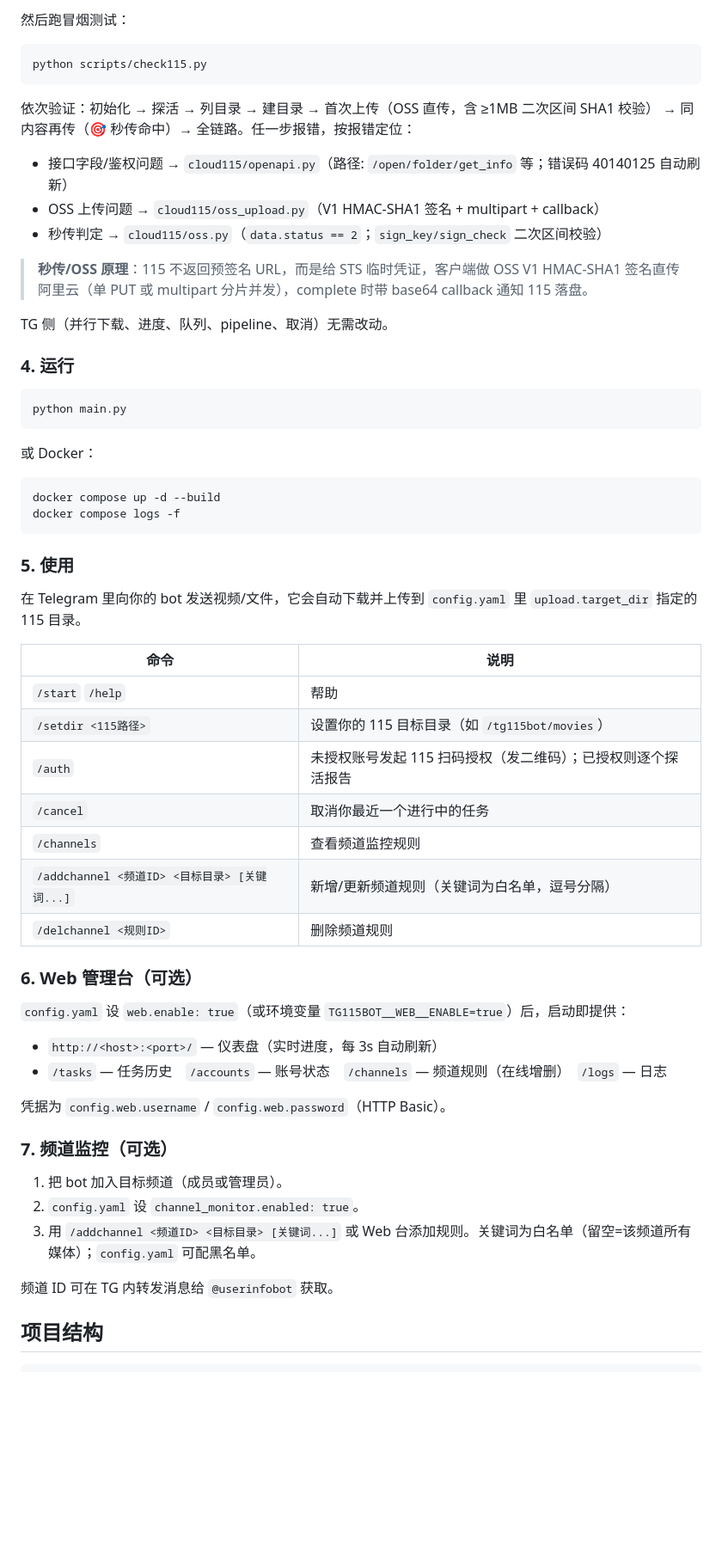
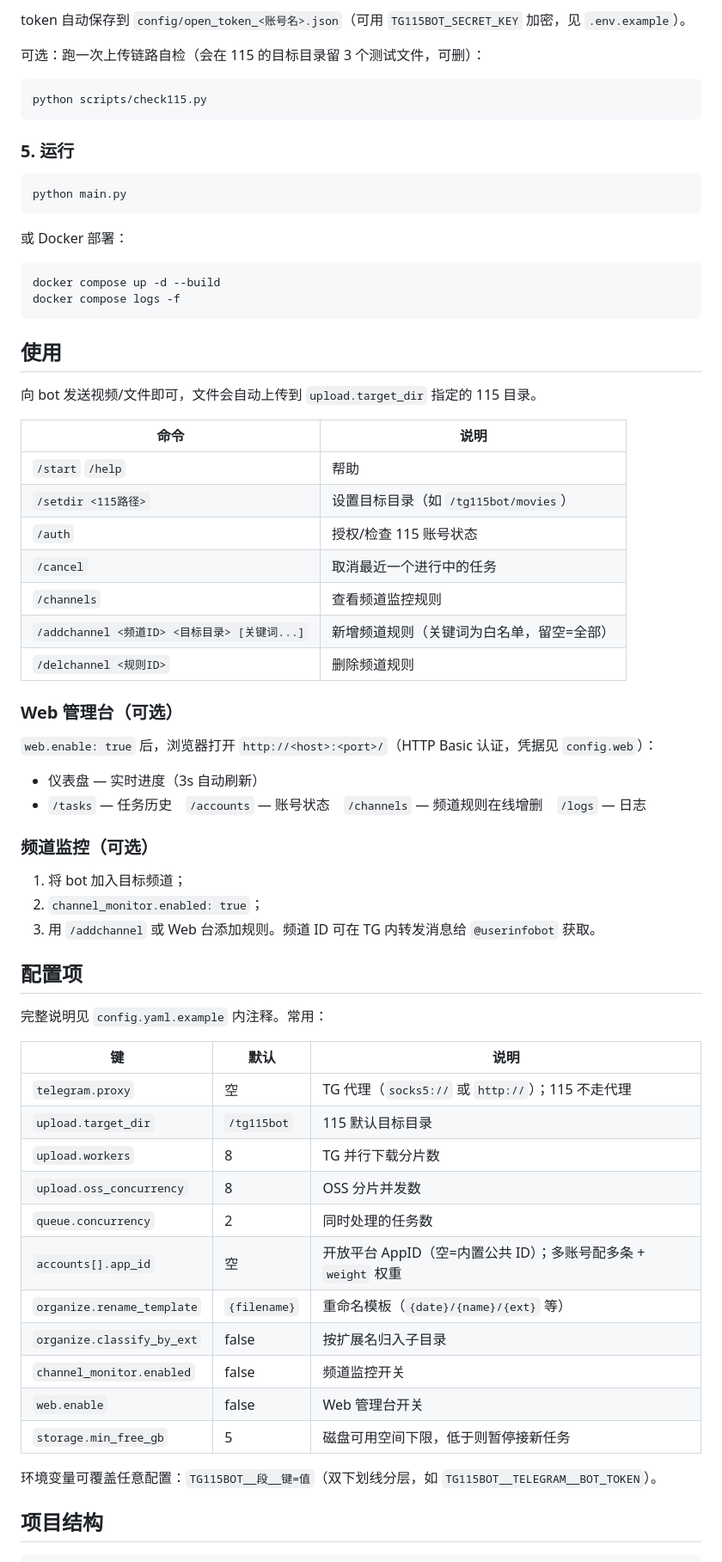
Before and after one commit to ivenlau/tg115bot, a Markdown page: README.md, the part around one of its changes. Shown at 86% size. Drawn GitHub-style; blank space fills up the shorter version.

````diff
--- a/README.md
+++ b/README.md
@@ -84,66 +75,72 @@ python scripts/check115.py --auth    # 终端直接渲染二维码（深色背
 ```
 
-然后跑冒烟测试：
+token 自动保存到 `config/open_token_<账号名>.json`（可用 `TG115BOT_SECRET_KEY` 加密，见 `.env.example`）。
+
+可选：跑一次上传链路自检（会在 115 的目标目录留 3 个测试文件，可删）：
 
 ```bash
 python scripts/check115.py
 ```
 
-依次验证：初始化 → 探活 → 列目录 → 建目录 → 首次上传（OSS 直传，含 ≥1MB 二次区间 SHA1 校验）
-→ 同内容再传（🎯 秒传命中）→ 全链路。任一步报错，按报错定位：
-
-- 接口字段/鉴权问题 → `cloud115/openapi.py`（路径: `/open/folder/get_info` 等；错误码 40140125 自动刷新）
-- OSS 上传问题 → `cloud115/oss_upload.py`（V1 HMAC-SHA1 签名 + multipart + callback）
-- 秒传判定 → `cloud115/oss.py`（`data.status == 2`；`sign_key/sign_check` 二次区间校验）
-
-> **秒传/OSS 原理**：115 不返回预签名 URL，而是给 STS 临时凭证，客户端做 OSS V1 HMAC-SHA1
-> 签名直传阿里云（单 PUT 或 multipart 分片并发），complete 时带 base64 callback 通知 115 落盘。
-
-TG 侧（并行下载、进度、队列、pipeline、取消）无需改动。
-
-### 4. 运行
+### 5. 运行
 
 ```bash
 python main.py
 ```
 
-或 Docker：
+或 Docker 部署：
 
 ```bash
 docker compose up -d --build
 docker compose logs -f
 ```
 
-### 5. 使用
+## 使用
 
-在 Telegram 里向你的 bot 发送视频/文件，它会自动下载并上传到 `config.yaml` 里 `upload.target_dir` 指定的 115 目录。
+向 bot 发送视频/文件即可，文件会自动上传到 `upload.target_dir` 指定的 115 目录。
 
 | 命令 | 说明 |
 |---|---|
 | `/start` `/help` | 帮助 |
-| `/setdir <115路径>` | 设置你的 115 目标目录（如 `/tg115bot/movies`） |
-| `/auth` | 未授权账号发起 115 扫码授权（发二维码）；已授权则逐个探活报告 |
-| `/cancel` | 取消你最近一个进行中的任务 |
+| `/setdir <115路径>` | 设置目标目录（如 `/tg115bot/movies`） |
+| `/auth` | 授权/检查 115 账号状态 |
+| `/cancel` | 取消最近一个进行中的任务 |
 | `/channels` | 查看频道监控规则 |
-| `/addchannel <频道ID> <目标目录> [关键词...]` | 新增/更新频道规则（关键词为白名单，逗号分隔） |
+| `/addchannel <频道ID> <目标目录> [关键词...]` | 新增频道规则（关键词为白名单，留空=全部） |
 | `/delchannel <规则ID>` | 删除频道规则 |
 
-### 6. Web 管理台（可选）
+### Web 管理台（可选）
 
-`config.yaml` 设 `web.enable: true`（或环境变量 `TG115BOT__WEB__ENABLE=true`）后，启动即提供：
+`web.enable: true` 后，浏览器打开 `http://<host>:<port>/`（HTTP Basic 认证，凭据见 `config.web`）：
 
-- `http://<host>:<port>/` — 仪表盘（实时进度，每 3s 自动刷新）
-- `/tasks` — 任务历史　`/accounts` — 账号状态　`/channels` — 频道规则（在线增删）　`/logs` — 日志
+- 仪表盘 — 实时进度（3s 自动刷新）
+- `/tasks` — 任务历史　`/accounts` — 账号状态　`/channels` — 频道规则在线增删　`/logs` — 日志
 
-凭据为 `config.web.username` / `config.web.password`（HTTP Basic）。
+### 频道监控（可选）
 
-### 7. 频道监控（可选）
+1. 将 bot 加入目标频道；
+2. `channel_monitor.enabled: true`；
+3. 用 `/addchannel` 或 Web 台添加规则。频道 ID 可在 TG 内转发消息给 `@userinfobot` 获取。
 
-1. 把 bot 加入目标频道（成员或管理员）。
-2. `config.yaml` 设 `channel_monitor.enabled: true`。
-3. 用 `/addchannel <频道ID> <目标目录> [关键词...]` 或 Web 台添加规则。关键词为白名单（留空=该频道所有媒体）；`config.yaml` 可配黑名单。
+## 配置项
 
-频道 ID 可在 TG 内转发消息给 `@userinfobot` 获取。
+完整说明见 `config.yaml.example` 内注释。常用：
+
+| 键 | 默认 | 说明 |
+|---|---|---|
+| `telegram.proxy` | 空 | TG 代理（`socks5://` 或 `http://`）；115 不走代理 |
+| `upload.target_dir` | `/tg115bot` | 115 默认目标目录 |
+| `upload.workers` | 8 | TG 并行下载分片数 |
+| `upload.oss_concurrency` | 8 | OSS 分片并发数 |
+| `queue.concurrency` | 2 | 同时处理的任务数 |
+| `accounts[].app_id` | 空 | 开放平台 AppID（空=内置公共 ID）；多账号配多条 + `weight` 权重 |
+| `organize.rename_template` | `{filename}` | 重命名模板（`{date}/{name}/{ext}` 等） |
+| `organize.classify_by_ext` | false | 按扩展名归入子目录 |
+| `channel_monitor.enabled` | false | 频道监控开关 |
+| `web.enable` | false | Web 管理台开关 |
+| `storage.min_free_gb` | 5 | 磁盘可用空间下限，低于则暂停接新任务 |
+
+环境变量可覆盖任意配置：`TG115BOT__段__键=值`（双下划线分层，如 `TG115BOT__TELEGRAM__BOT_TOKEN`）。
 
 ## 项目结构
 
````
Also changed, not shown: other parts of README.md (+52 -98 lines).
